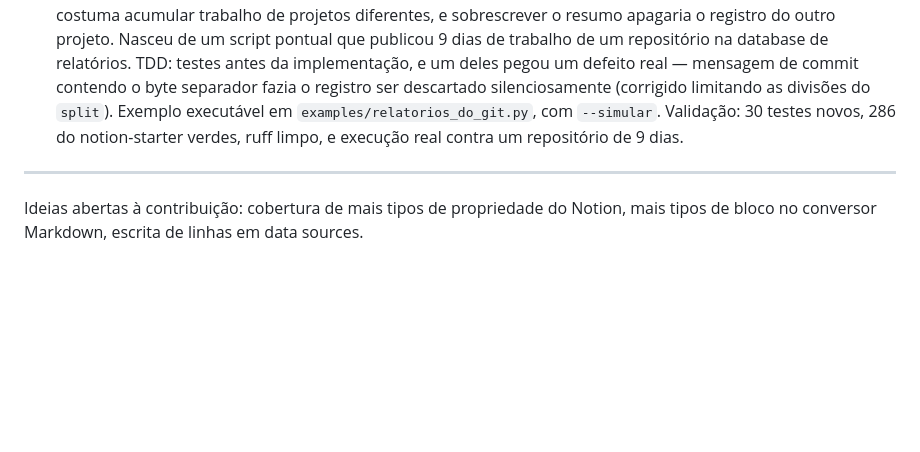
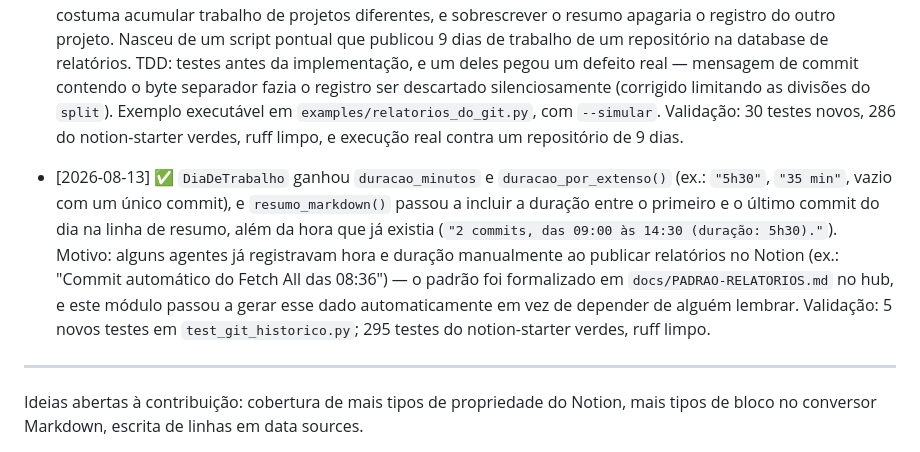
Before and after one commit to Felipe-Alcantara/Automa-es-do-Notion, a Markdown page: _importado/notion-starter/IA.md, the part around the change. Drawn GitHub-style; blank space fills up the shorter version.

Commit message:
docs: registra no IA.md a duração calculada no resumo de relatório
Co-Authored-By: Claude Sonnet 5 <noreply@anthropic.com>

```diff
--- a/_importado/notion-starter/IA.md
+++ b/_importado/notion-starter/IA.md
@@ -213,6 +213,18 @@ pelo `notion-tasks-cli` e pelo `notion-workspace-app`.
   286 do notion-starter verdes, ruff limpo, e execução real contra um
   repositório de 9 dias.
 
+- [2026-08-13] ✅ `DiaDeTrabalho` ganhou `duracao_minutos` e
+  `duracao_por_extenso()` (ex.: `"5h30"`, `"35 min"`, vazio com um único
+  commit), e `resumo_markdown()` passou a incluir a duração entre o primeiro
+  e o último commit do dia na linha de resumo, além da hora que já existia
+  (`"2 commits, das 09:00 às 14:30 (duração: 5h30)."`). Motivo: alguns
+  agentes já registravam hora e duração manualmente ao publicar relatórios
+  no Notion (ex.: "Commit automático do Fetch All das 08:36") — o padrão foi
+  formalizado em `docs/PADRAO-RELATORIOS.md` no hub, e este módulo passou a
+  gerar esse dado automaticamente em vez de depender de alguém lembrar.
+  Validação: 5 novos testes em `test_git_historico.py`; 295 testes do
+  notion-starter verdes, ruff limpo.
+
 ---
 
 Ideias abertas à contribuição: cobertura de mais tipos de propriedade do Notion,
```
